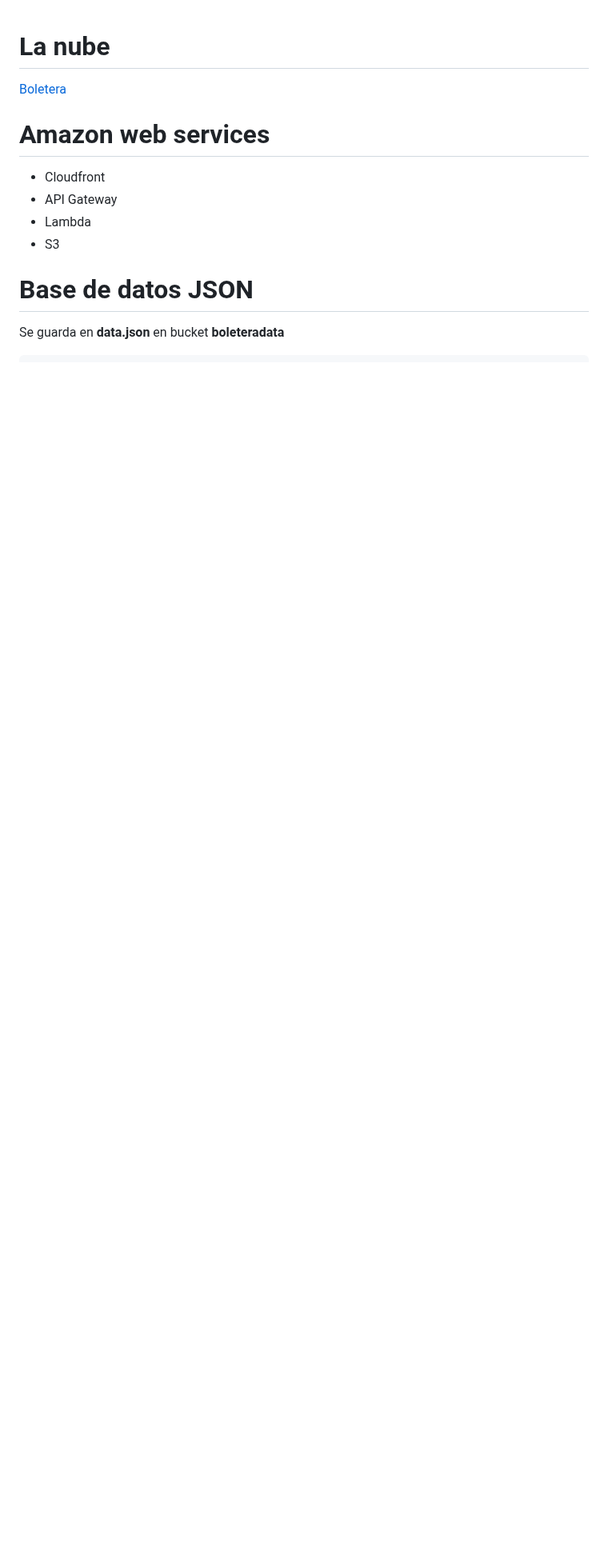
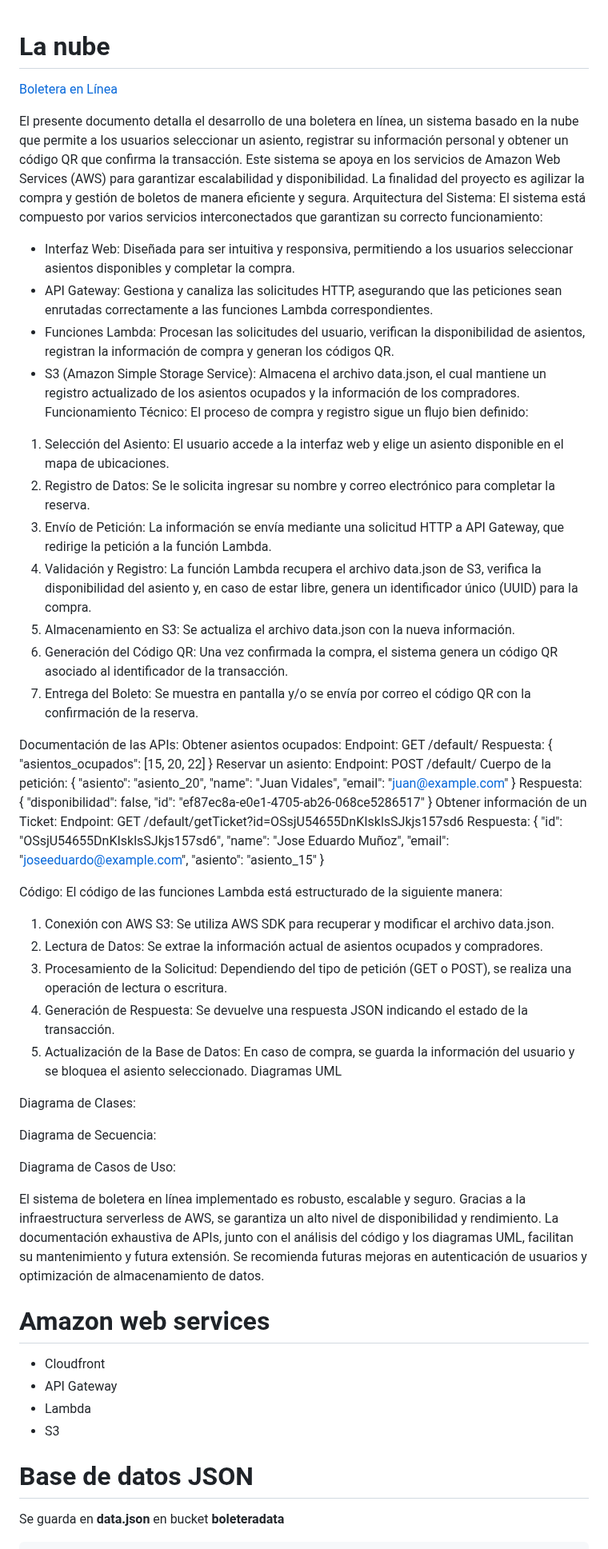
Before and after one commit to vicmanbrile/nube, a Markdown page: README.md, the part around the change. Shown at 80% size. Rendered like a GitHub page; blank space fills up the shorter version.

```diff
--- a/README.md
+++ b/README.md
@@ -1,6 +1,71 @@
 # La nube
 
-[Boletera](http://daquh13zx2ys8.cloudfront.net/)
+[Boletera en Línea](http://daquh13zx2ys8.cloudfront.net/)
+
+El presente documento detalla el desarrollo de una boletera en línea, un sistema basado en la nube que permite a los usuarios seleccionar un asiento, registrar su información personal y obtener un código QR que confirma la transacción. Este sistema se apoya en los servicios de Amazon Web Services (AWS) para garantizar escalabilidad y disponibilidad. La finalidad del proyecto es agilizar la compra y gestión de boletos de manera eficiente y segura.
+Arquitectura del Sistema:
+El sistema está compuesto por varios servicios interconectados que garantizan su correcto funcionamiento:
+-	Interfaz Web: Diseñada para ser intuitiva y responsiva, permitiendo a los usuarios seleccionar asientos disponibles y completar la compra.
+-	API Gateway: Gestiona y canaliza las solicitudes HTTP, asegurando que las peticiones sean enrutadas correctamente a las funciones Lambda correspondientes.
+-	Funciones Lambda: Procesan las solicitudes del usuario, verifican la disponibilidad de asientos, registran la información de compra y generan los códigos QR.
+-	S3 (Amazon Simple Storage Service): Almacena el archivo data.json, el cual mantiene un registro actualizado de los asientos ocupados y la información de los compradores.
+Funcionamiento Técnico:
+El proceso de compra y registro sigue un flujo bien definido:
+1.	Selección del Asiento: El usuario accede a la interfaz web y elige un asiento disponible en el mapa de ubicaciones.
+2.	Registro de Datos: Se le solicita ingresar su nombre y correo electrónico para completar la reserva.
+3.	Envío de Petición: La información se envía mediante una solicitud HTTP a API Gateway, que redirige la petición a la función Lambda.
+4.	Validación y Registro: La función Lambda recupera el archivo data.json de S3, verifica la disponibilidad del asiento y, en caso de estar libre, genera un identificador único (UUID) para la compra.
+5.	Almacenamiento en S3: Se actualiza el archivo data.json con la nueva información.
+6.	Generación del Código QR: Una vez confirmada la compra, el sistema genera un código QR asociado al identificador de la transacción.
+7.	Entrega del Boleto: Se muestra en pantalla y/o se envía por correo el código QR con la confirmación de la reserva.
+
+Documentación de las APIs:
+Obtener asientos ocupados:
+Endpoint: GET /default/
+Respuesta:
+{
+  "asientos_ocupados": [15, 20, 22]
+}
+Reservar un asiento:
+Endpoint: POST /default/
+Cuerpo de la petición:
+{
+    "asiento": "asiento_20",
+    "name": "Juan Vidales",
+    "email": "juan@example.com"
+}
+Respuesta:
+{
+    "disponibilidad": false,
+    "id": "ef87ec8a-e0e1-4705-ab26-068ce5286517"
+}
+Obtener información de un Ticket:
+Endpoint: GET /default/getTicket?id=OSsjU54655DnKIsklsSJkjs157sd6
+Respuesta:
+{
+  "id": "OSsjU54655DnKIsklsSJkjs157sd6",
+  "name": "Jose Eduardo Muñoz",
+  "email": "joseeduardo@example.com",
+  "asiento": "asiento_15"
+}
+
+Código:
+El código de las funciones Lambda está estructurado de la siguiente manera:
+1.	Conexión con AWS S3: Se utiliza AWS SDK para recuperar y modificar el archivo data.json.
+2.	Lectura de Datos: Se extrae la información actual de asientos ocupados y compradores.
+3.	Procesamiento de la Solicitud: Dependiendo del tipo de petición (GET o POST), se realiza una operación de lectura o escritura.
+4.	Generación de Respuesta: Se devuelve una respuesta JSON indicando el estado de la transacción.
+5.	Actualización de la Base de Datos: En caso de compra, se guarda la información del usuario y se bloquea el asiento seleccionado.
+Diagramas UML
+
+Diagrama de Clases:
+
+Diagrama de Secuencia:
+
+Diagrama de Casos de Uso:
+
+
+El sistema de boletera en línea implementado es robusto, escalable y seguro. Gracias a la infraestructura serverless de AWS, se garantiza un alto nivel de disponibilidad y rendimiento. La documentación exhaustiva de APIs, junto con el análisis del código y los diagramas UML, facilitan su mantenimiento y futura extensión. Se recomienda futuras mejoras en autenticación de usuarios y optimización de almacenamiento de datos.
 
 # Amazon web services
   - Cloudfront
```
